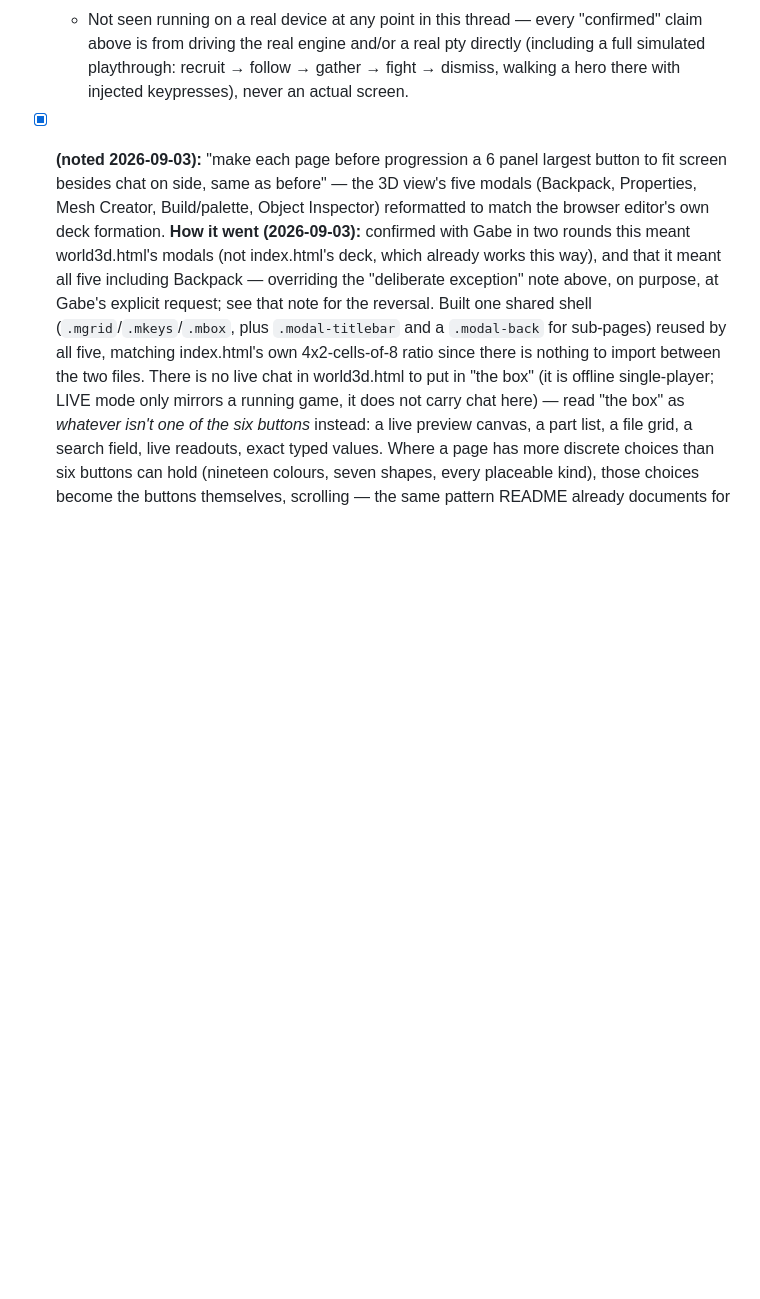
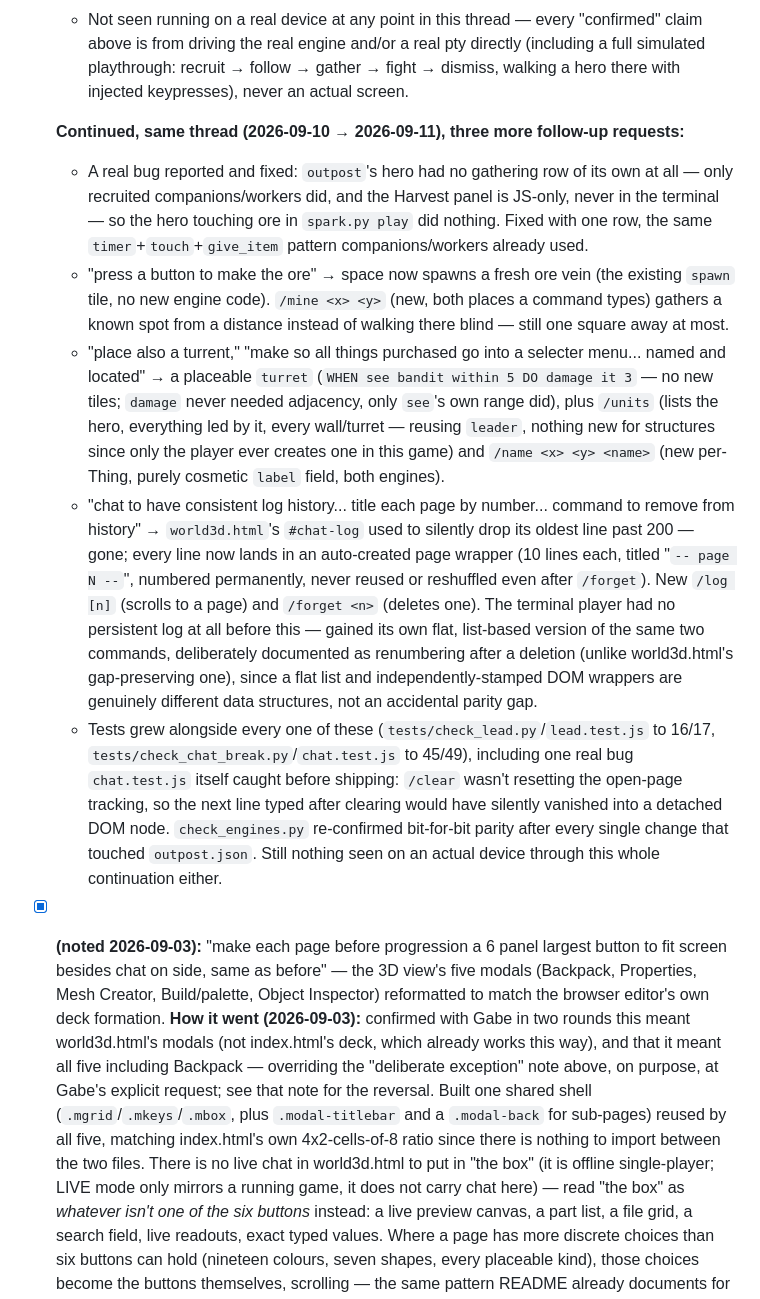
Before and after one commit to DarkPhilosopher/spark, a Markdown page: CLAUDE.md, the part around the change. GitHub-like rendering; blank space fills up the shorter version.

Commit message:
docs: log the turret/roster/chat-pagination follow-ups in CLAUDE.md
Extends the 2026-09-09 outpost task entry with what happened next in
the same thread: the gather bugfix, make-ore/space + /mine, the
turret + /units + /name roster, and the paginated /log + /forget chat
history. Docs only, no code changed.

Co-Authored-By: Claude Sonnet 5 <noreply@anthropic.com>
Claude-Session: https://claude.ai/code/session_01R6AVL8kMennUKduLmJhyj5

```diff
--- a/CLAUDE.md
+++ b/CLAUDE.md
@@ -86,6 +86,49 @@ outcome) stays together.
     and/or a real pty directly (including a full simulated playthrough:
     recruit → follow → gather → fight → dismiss, walking a hero there
     with injected keypresses), never an actual screen.
+
+  **Continued, same thread (2026-09-10 → 2026-09-11), three more
+  follow-up requests:**
+  - A real bug reported and fixed: `outpost`'s hero had no gathering
+    row of its own at all — only recruited companions/workers did, and
+    the Harvest panel is JS-only, never in the terminal — so the hero
+    touching ore in `spark.py play` did nothing. Fixed with one row,
+    the same `timer`+`touch`+`give_item` pattern companions/workers
+    already used.
+  - "press a button to make the ore" → space now spawns a fresh ore
+    vein (the existing `spawn` tile, no new engine code). `/mine <x>
+    <y>` (new, both places a command types) gathers a known spot from a
+    distance instead of walking there blind — still one square away at
+    most.
+  - "place also a turrent," "make so all things purchased go into a
+    selecter menu... named and located" → a placeable `turret` (`WHEN
+    see bandit within 5 DO damage it 3` — no new tiles; `damage` never
+    needed adjacency, only `see`'s own range did), plus `/units` (lists
+    the hero, everything led by it, every wall/turret — reusing
+    `leader`, nothing new for structures since only the player ever
+    creates one in this game) and `/name <x> <y> <name>` (new
+    per-Thing, purely cosmetic `label` field, both engines).
+  - "chat to have consistent log history... title each page by
+    number... command to remove from history" → `world3d.html`'s
+    `#chat-log` used to silently drop its oldest line past 200 — gone;
+    every line now lands in an auto-created page wrapper (10 lines
+    each, titled "`-- page N --`", numbered permanently, never reused
+    or reshuffled even after `/forget`). New `/log [n]` (scrolls to a
+    page) and `/forget <n>` (deletes one). The terminal player had no
+    persistent log at all before this — gained its own flat, list-based
+    version of the same two commands, deliberately documented as
+    renumbering after a deletion (unlike world3d.html's gap-preserving
+    one), since a flat list and independently-stamped DOM wrappers are
+    genuinely different data structures, not an accidental parity gap.
+  - Tests grew alongside every one of these
+    (`tests/check_lead.py`/`lead.test.js` to 16/17,
+    `tests/check_chat_break.py`/`chat.test.js` to 45/49), including one
+    real bug `chat.test.js` itself caught before shipping: `/clear`
+    wasn't resetting the open-page tracking, so the next line typed
+    after clearing would have silently vanished into a detached DOM
+    node. `check_engines.py` re-confirmed bit-for-bit parity after every
+    single change that touched `outpost.json`. Still nothing seen on an
+    actual device through this whole continuation either.
 
 - [x] **(noted 2026-09-03):** "make each page before progression a 6
   panel largest button to fit screen besides chat on side, same as
```
